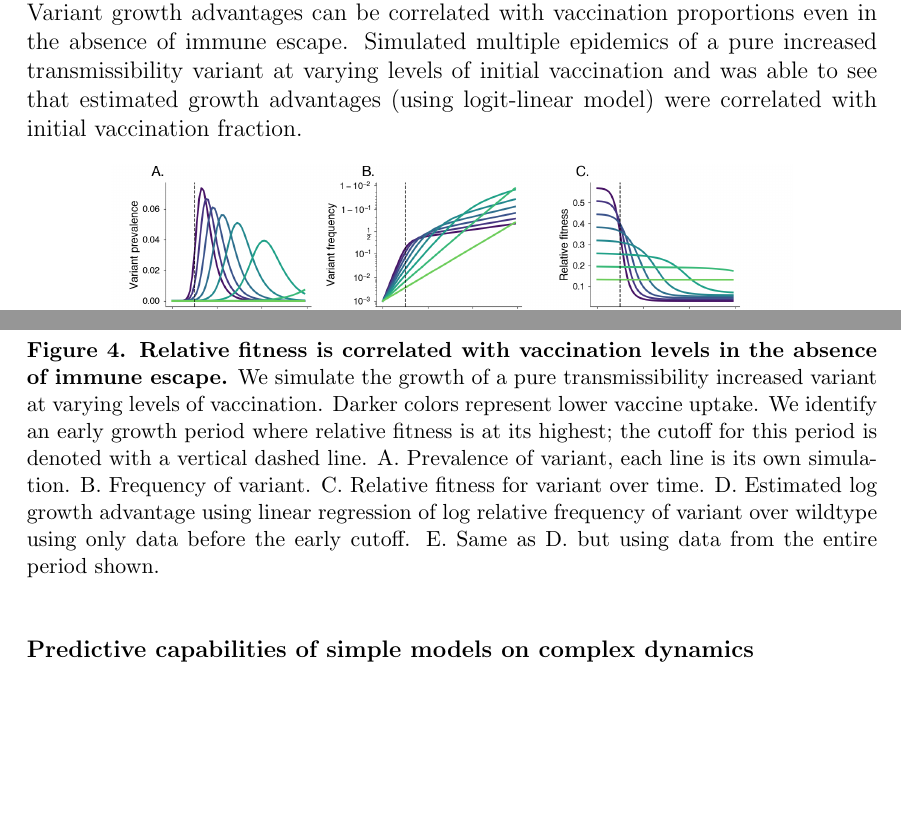
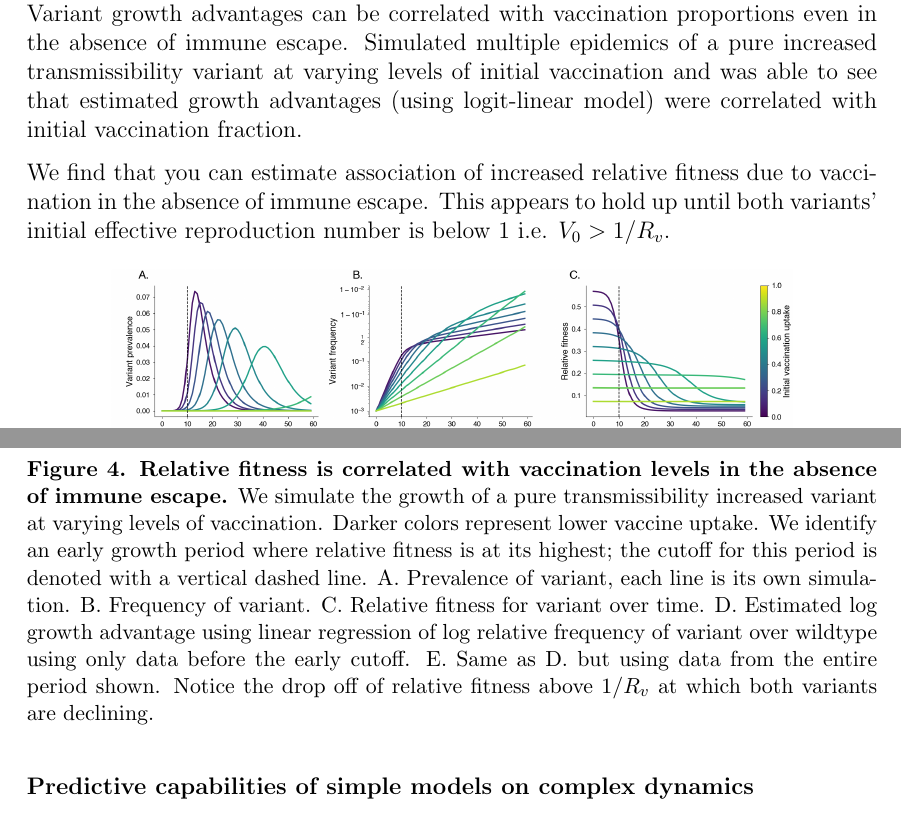
Before and after one commit to blab/relative-fitness-mechanisms, a LaTeX paper (manuscript/relative-fitness-mechanisms.tex): two parts of page 10 of 15, joined at a grey line, cut so that both start at the same text, the shorter picture padded with empty space. Compiled offline with pdfLaTeX.

Commit message:
Edits to figure.

```diff
--- a/manuscript/relative-fitness-mechanisms.tex
+++ b/manuscript/relative-fitness-mechanisms.tex
@@ -410,6 +410,9 @@ Main points:
 Variant growth advantages can be correlated with vaccination proportions even in the absence of immune escape.
 Simulated multiple epidemics of a pure increased transmissibility variant at varying levels of initial vaccination and was able to see that estimated growth advantages (using logit-linear model) were correlated with initial vaccination fraction.
 
+We find that you can estimate association of increased relative fitness due to vaccination in the absence of immune escape.
+This appears to hold up until both variants' initial effective reproduction number is below 1 i.e. $V_{0} > 1 / R_{v}$.
+
 \begin{figure}[h]
     \centering
     \includegraphics[width=0.8\linewidth]{./figures/correlation_not_mechanism.png}
@@ -421,7 +424,7 @@ Simulated multiple epidemics of a pure increased transmissibility variant at var
         B. Frequency of variant.
         C. Relative fitness for variant over time.
         D. Estimated log growth advantage using linear regression of log relative frequency of variant over wildtype using only data before the early cutoff.
-        E. Same as D. but using data from the entire period shown.
+        E. Same as D. but using data from the entire period shown. Notice the drop off of relative fitness above $1 / R_{v}$ at which both variants are declining.
     }
 \label{fig:mechanism_identification}
 \end{figure}
```
Also changed, not shown: manuscript/figures/correlation_not_mechanism.png.
